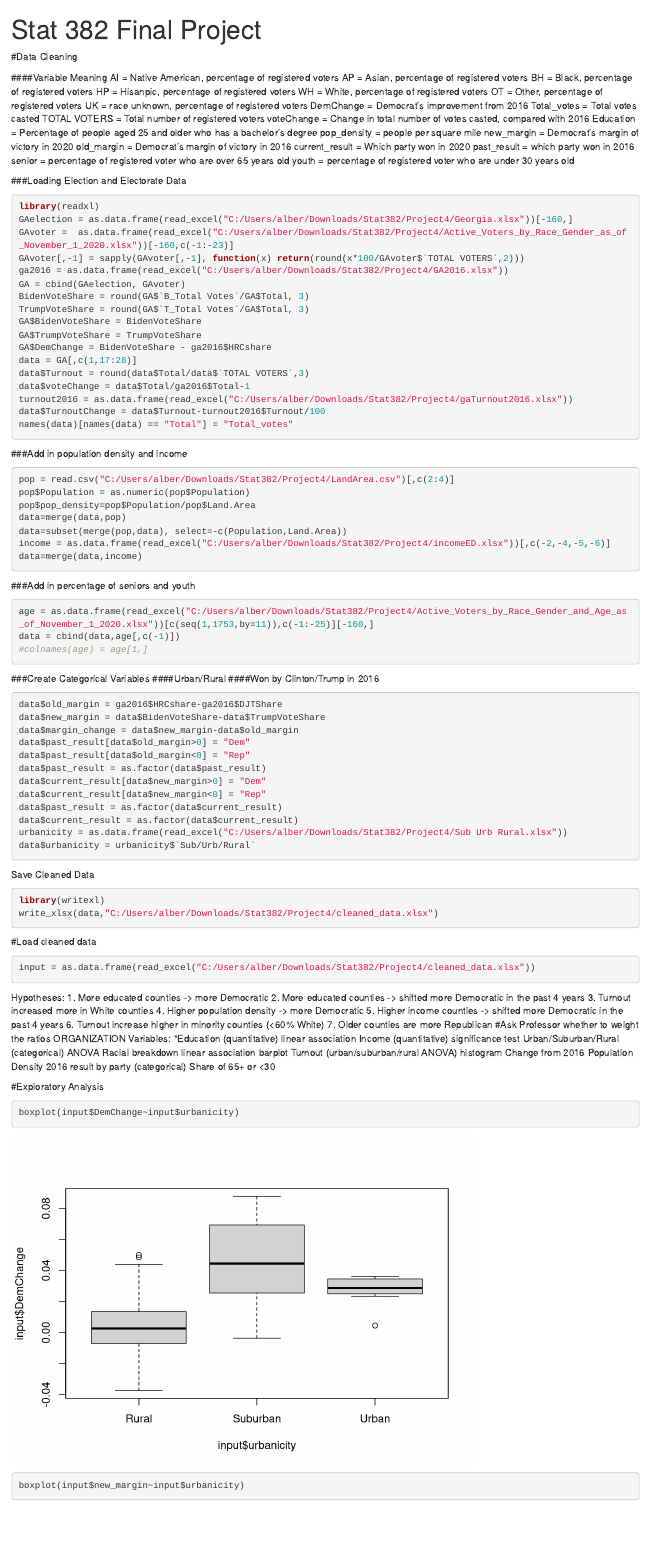
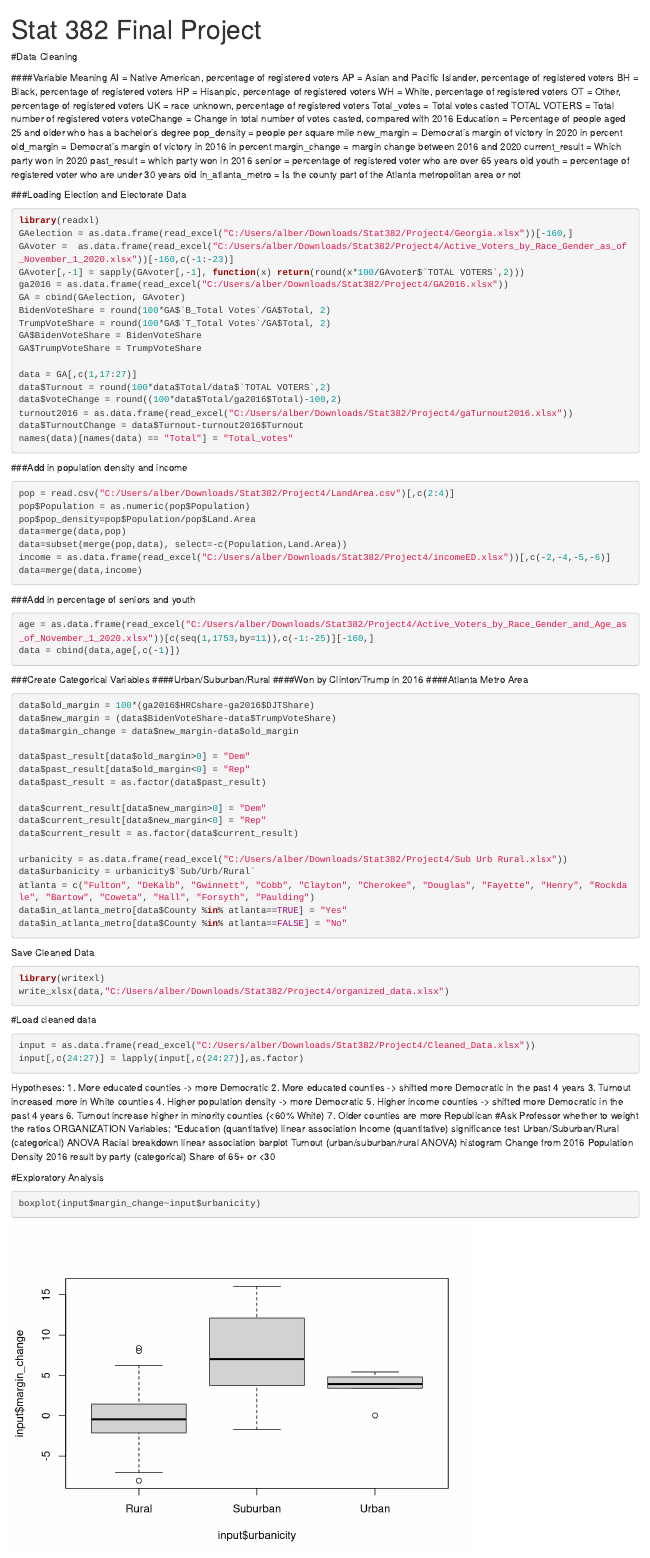
Before and after one commit to jramrz49/2020-Georgia-Election-Analysis, an R Markdown document (project4.Rmd): the page in a window 1100 px wide, from its top. Rendered offline with R 4.5, knitr and Pandoc, with nearby package versions.

Commit message:
Added Atlanta Metropolitan variable (as a factor)

````diff
--- a/project4.Rmd
+++ b/project4.Rmd
@@ -6,24 +6,25 @@ output: html_notebook
 
 ####Variable Meaning
 AI = Native American, percentage of registered voters
-AP = Asian, percentage of registered voters
+AP = Asian and Pacific Islander, percentage of registered voters
 BH = Black, percentage of registered voters
 HP = Hisanpic, percentage of registered voters
 WH = White, percentage of registered voters
 OT = Other, percentage of registered voters
 UK = race unknown, percentage of registered voters
-DemChange = Democrat's improvement from 2016
 Total_votes = Total votes casted
 TOTAL VOTERS = Total number of registered voters
 voteChange = Change in total number of votes casted, compared with 2016
 Education = Percentage of people aged 25 and older who has a bachelor's degree
 pop_density = people per square mile
-new_margin = Democrat's margin of victory in 2020
-old_margin = Democrat's margin of victory in 2016
+new_margin = Democrat's margin of victory in 2020 in percent
+old_margin = Democrat's margin of victory in 2016 in percent
+margin_change = margin change between 2016 and 2020
 current_result = Which party won in 2020
 past_result = which party won in 2016
 senior = percentage of registered voter who are over 65 years old
 youth = percentage of registered voter who are under 30 years old
+in_atlanta_metro = Is the county part of the Atlanta metropolitan area or not
 
 ###Loading Election and Electorate Data
 ```{r}
@@ -33,16 +34,16 @@ GAvoter =  as.data.frame(read_excel("C:/Users/alber/Downloads/Stat382/Project4/A
 GAvoter[,-1] = sapply(GAvoter[,-1], function(x) return(round(x*100/GAvoter$`TOTAL VOTERS`,2)))
 ga2016 = as.data.frame(read_excel("C:/Users/alber/Downloads/Stat382/Project4/GA2016.xlsx"))
 GA = cbind(GAelection, GAvoter)
-BidenVoteShare = round(GA$`B_Total Votes`/GA$Total, 3)
-TrumpVoteShare = round(GA$`T_Total Votes`/GA$Total, 3)
+BidenVoteShare = round(100*GA$`B_Total Votes`/GA$Total, 2)
+TrumpVoteShare = round(100*GA$`T_Total Votes`/GA$Total, 2)
 GA$BidenVoteShare = BidenVoteShare
 GA$TrumpVoteShare = TrumpVoteShare
-GA$DemChange = BidenVoteShare - ga2016$HRCshare
-data = GA[,c(1,17:28)]
-data$Turnout = round(data$Total/data$`TOTAL VOTERS`,3)
-data$voteChange = data$Total/ga2016$Total-1
+
+data = GA[,c(1,17:27)]
+data$Turnout = round(100*data$Total/data$`TOTAL VOTERS`,2)
+data$voteChange = round((100*data$Total/ga2016$Total)-100,2)
 turnout2016 = as.data.frame(read_excel("C:/Users/alber/Downloads/Stat382/Project4/gaTurnout2016.xlsx"))
-data$TurnoutChange = data$Turnout-turnout2016$Turnout/100
+data$TurnoutChange = data$Turnout-turnout2016$Turnout
 names(data)[names(data) == "Total"] = "Total_votes"
 ```
 ###Add in population density and income
@@ -59,38 +60,41 @@ data=merge(data,income)
 ```{r}
 age = as.data.frame(read_excel("C:/Users/alber/Downloads/Stat382/Project4/Active_Voters_by_Race_Gender_and_Age_as_of_November_1_2020.xlsx"))[c(seq(1,1753,by=11)),c(-1:-25)][-160,]
 data = cbind(data,age[,c(-1)])
-#colnames(age) = age[1,]
 ```
 
+###Create Categorical Variables
+####Urban/Suburban/Rural
+####Won by Clinton/Trump in 2016
+####Atlanta Metro Area
+```{r}
+data$old_margin = 100*(ga2016$HRCshare-ga2016$DJTShare)
+data$new_margin = (data$BidenVoteShare-data$TrumpVoteShare)
+data$margin_change = data$new_margin-data$old_margin
 
-
-
-###Create Categorical Variables
-####Urban/Rural
-####Won by Clinton/Trump in 2016
-```{r}
-data$old_margin = ga2016$HRCshare-ga2016$DJTShare
-data$new_margin = data$BidenVoteShare-data$TrumpVoteShare
-data$margin_change = data$new_margin-data$old_margin
 data$past_result[data$old_margin>0] = "Dem"
 data$past_result[data$old_margin<0] = "Rep"
 data$past_result = as.factor(data$past_result)
+
 data$current_result[data$new_margin>0] = "Dem"
 data$current_result[data$new_margin<0] = "Rep"
-data$past_result = as.factor(data$current_result)
 data$current_result = as.factor(data$current_result)
+
 urbanicity = as.data.frame(read_excel("C:/Users/alber/Downloads/Stat382/Project4/Sub Urb Rural.xlsx"))
 data$urbanicity = urbanicity$`Sub/Urb/Rural`
+atlanta = c("Fulton", "DeKalb", "Gwinnett", "Cobb", "Clayton", "Cherokee", "Douglas", "Fayette", "Henry", "Rockdale", "Bartow", "Coweta", "Hall", "Forsyth", "Paulding")
+data$in_atlanta_metro[data$County %in% atlanta==TRUE] = "Yes"
+data$in_atlanta_metro[data$County %in% atlanta==FALSE] = "No"
 ```
 Save Cleaned Data
 ```{r}
 library(writexl)
-write_xlsx(data,"C:/Users/alber/Downloads/Stat382/Project4/cleaned_data.xlsx")
+write_xlsx(data,"C:/Users/alber/Downloads/Stat382/Project4/organized_data.xlsx")
 ```
 
 #Load cleaned data
 ```{r}
-input = as.data.frame(read_excel("C:/Users/alber/Downloads/Stat382/Project4/cleaned_data.xlsx"))
+input = as.data.frame(read_excel("C:/Users/alber/Downloads/Stat382/Project4/Cleaned_Data.xlsx"))
+input[,c(24:27)] = lapply(input[,c(24:27)],as.factor)
 ```
 
 
@@ -117,7 +121,7 @@ Share of 65+ or <30
 
 #Exploratory Analysis
 ```{r}
-boxplot(input$DemChange~input$urbanicity)
+boxplot(input$margin_change~input$urbanicity)
 boxplot(input$new_margin~input$urbanicity)
 test <- aov(BidenVoteShare~urbanicity, data = input)
 summary(test)
````
Also changed, not shown: Cleaned_Data.xlsx, project4.nb.html, project4.Rmd (3 more changed lines).
